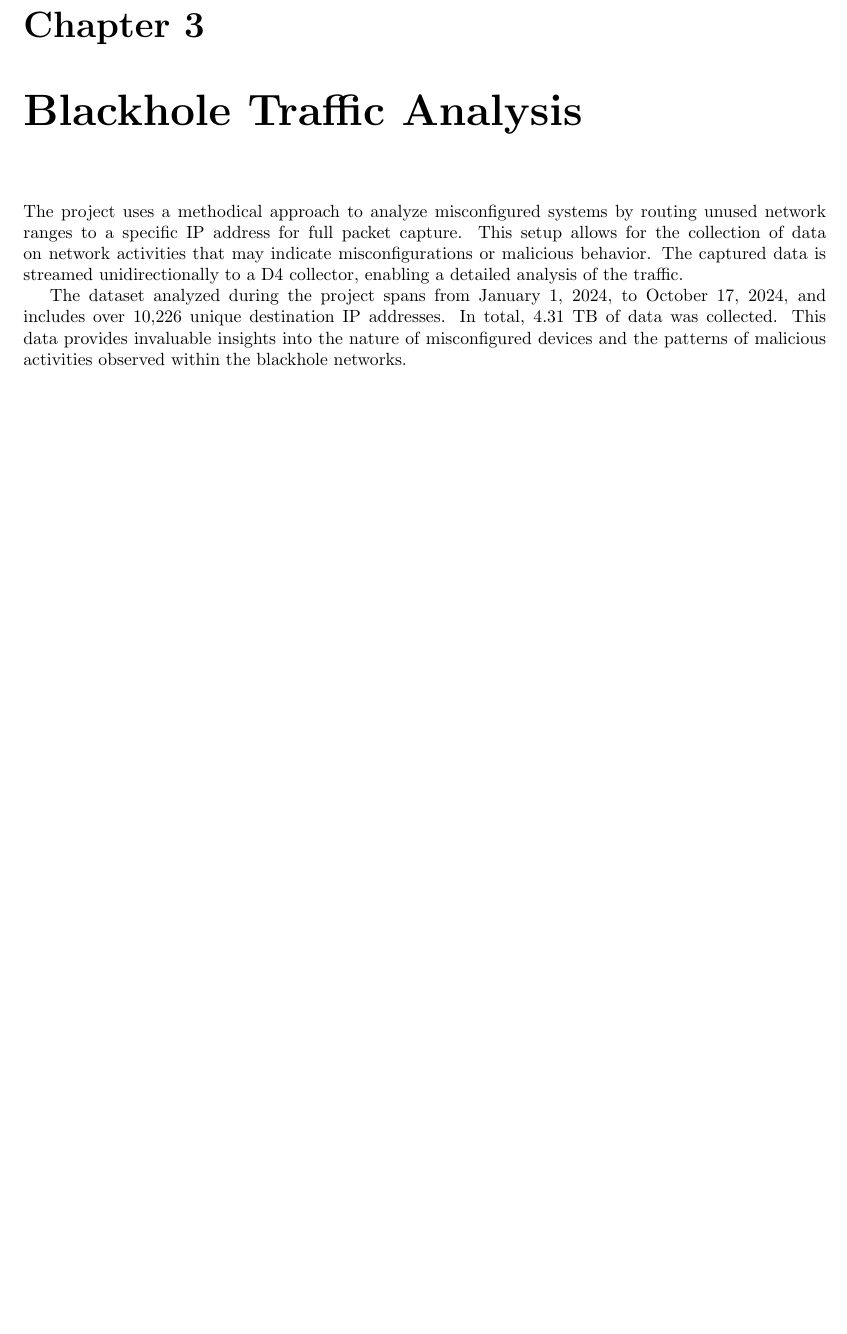
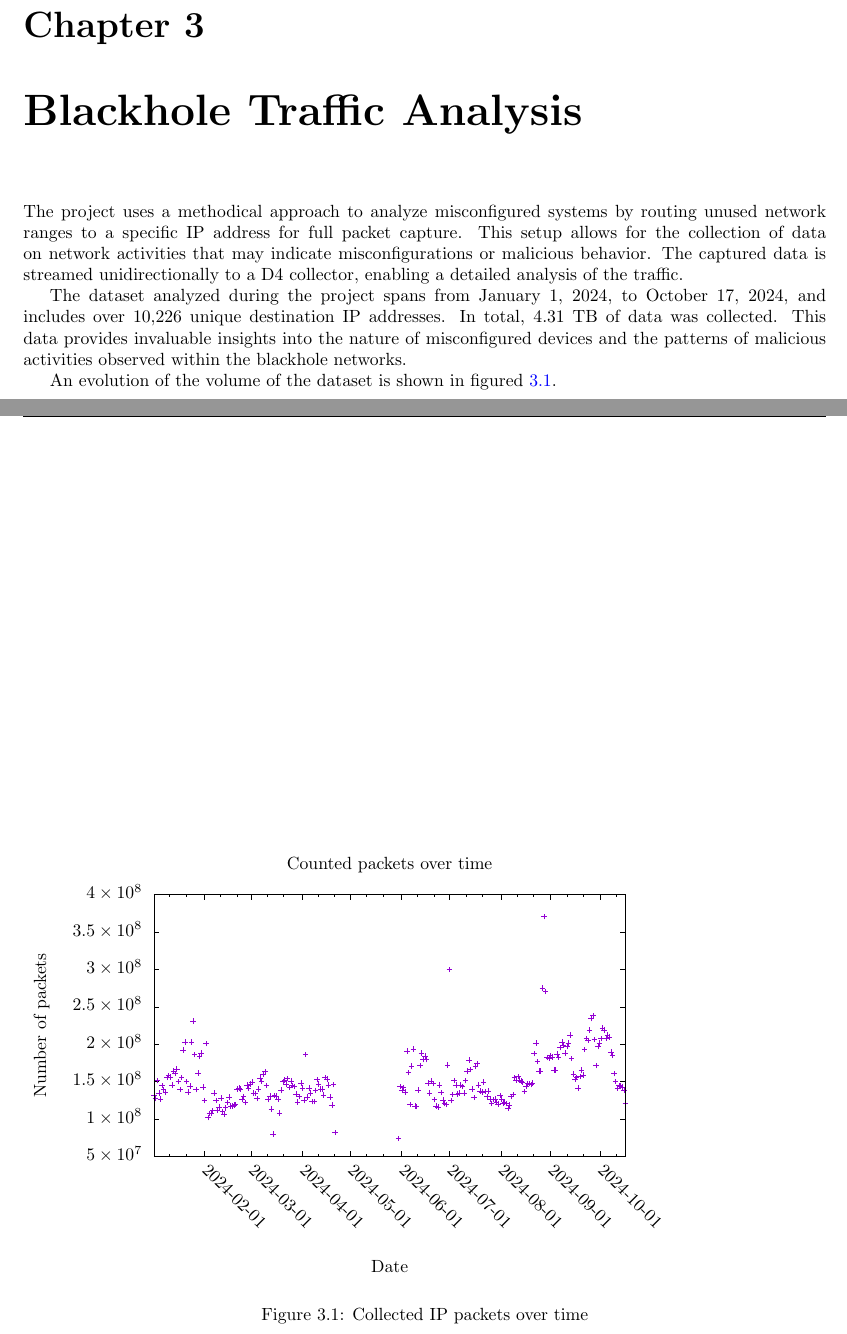
Before and after one commit to ngsoti/ngsoti, a LaTeX document (deliverables/D2.2/D2-2-NGSOTI-data-key-findings-report-1.tex, which reads deliverables/D2.2/D2-2-NGSOTI-data-key-findings-report-1-content.tex): part of page 8 of 13 before the commit and two parts of pages 8 and 9 of 14 after it, the two joined at a grey line, cut so that both start at the same text, the shorter picture padded with empty space. Compiled offline with pdfLaTeX.

Commit message:
add:[D1.1] added counted packets over time

```diff
--- a/deliverables/D2.2/D2-2-NGSOTI-data-key-findings-report-1-content.tex
+++ b/deliverables/D2.2/D2-2-NGSOTI-data-key-findings-report-1-content.tex
@@ -23,6 +23,13 @@ The project uses a methodical approach to analyze misconfigured systems by routi
 
 The dataset analyzed during the project spans from January 1, 2024, to October 17, 2024, and includes over 10,226 unique destination IP addresses. In total, 4.31 TB of data was collected. This data provides invaluable insights into the nature of misconfigured devices and the patterns of malicious activities observed within the blackhole networks.
 
+An evolution of the volume of the dataset is shown in figured \ref{countedpacket}.
+
+\begin{figure}
+    \input{img/counted-packets.tex}
+    \caption{Collected IP packets over time}
+    \label{countedpacket}
+\end{figure}
 % Chapter 4: Observations
 \chapter{Observations}
 Misconfigured devices are a recurring theme in the analysis. These misconfigurations often result from typographical errors or improper default routing setups. For instance, devices that send SYSLOG messages to unintended networks represent a common type of misconfiguration. Similarly, MikroTik routers are often observed connecting to external services, such as \texttt{cloud.mikrotik.com}, due to default configurations.
```
